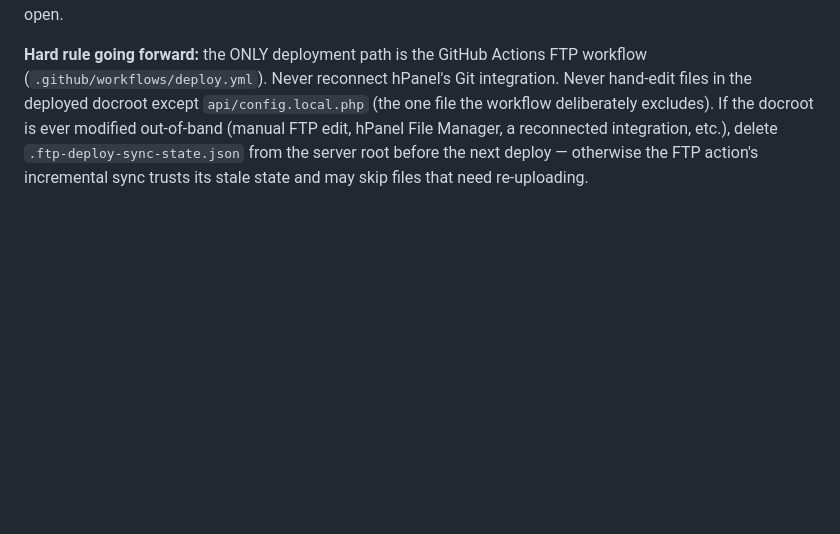
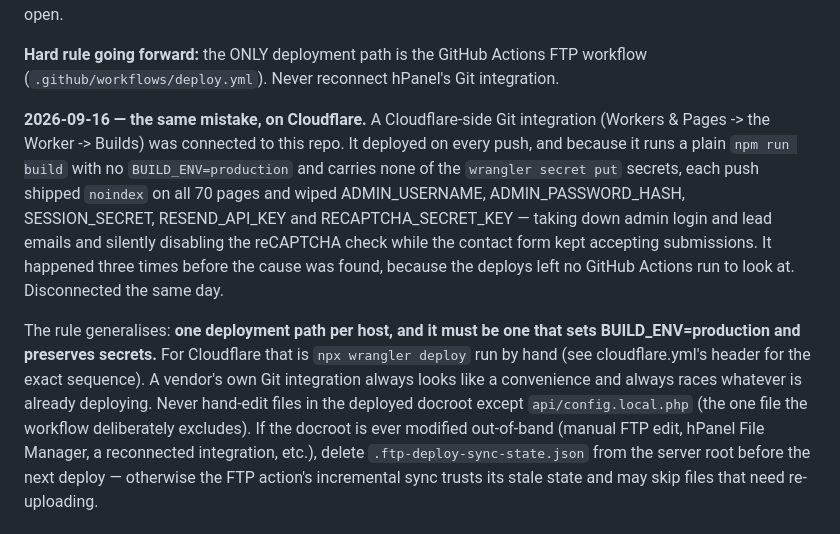
Before and after one commit to cscottburch1/burchcontracting-static, a Markdown page: burchcontracting-dev/LAUNCH-CHECKLIST.md, the part around the change. Rendered like a GitHub page; blank space fills up the shorter version.

Commit message:
docs: record the Cloudflare Git integration incident
Same failure the hPanel Git integration caused before: a second deploy path
watching the repo, building without BUILD_ENV=production and without the
Worker secrets. Three site-wide noindex incidents and three secret wipes on
2026-09-16 before it was found, because its deploys leave no GitHub Actions
run behind.

Co-Authored-By: Claude Opus 5 <noreply@anthropic.com>

```diff
--- a/burchcontracting-dev/LAUNCH-CHECKLIST.md
+++ b/burchcontracting-dev/LAUNCH-CHECKLIST.md
@@ -236,7 +236,24 @@ permanently disconnected 2026-07-11.** Root cause found, not still open.
 
 **Hard rule going forward:** the ONLY deployment path is the GitHub Actions
 FTP workflow (`.github/workflows/deploy.yml`). Never reconnect hPanel's Git
-integration. Never hand-edit files in the deployed docroot except
+integration.
+
+**2026-09-16 — the same mistake, on Cloudflare.** A Cloudflare-side Git
+integration (Workers & Pages -> the Worker -> Builds) was connected to this
+repo. It deployed on every push, and because it runs a plain `npm run build`
+with no `BUILD_ENV=production` and carries none of the `wrangler secret put`
+secrets, each push shipped `noindex` on all 70 pages and wiped
+ADMIN_USERNAME, ADMIN_PASSWORD_HASH, SESSION_SECRET, RESEND_API_KEY and
+RECAPTCHA_SECRET_KEY — taking down admin login and lead emails and silently
+disabling the reCAPTCHA check while the contact form kept accepting
+submissions. It happened three times before the cause was found, because the
+deploys left no GitHub Actions run to look at. Disconnected the same day.
+
+The rule generalises: **one deployment path per host, and it must be one that
+sets BUILD_ENV=production and preserves secrets.** For Cloudflare that is
+`npx wrangler deploy` run by hand (see cloudflare.yml's header for the exact
+sequence). A vendor's own Git integration always looks like a convenience and
+always races whatever is already deploying. Never hand-edit files in the deployed docroot except
 `api/config.local.php` (the one file the workflow deliberately excludes).
 If the docroot is ever modified out-of-band (manual FTP edit, hPanel File
 Manager, a reconnected integration, etc.), delete
```
